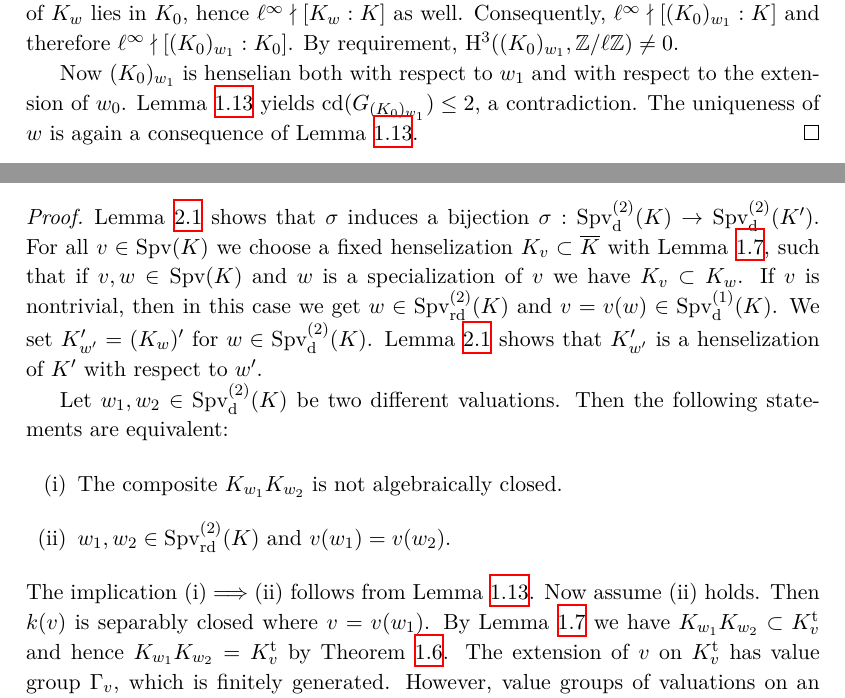
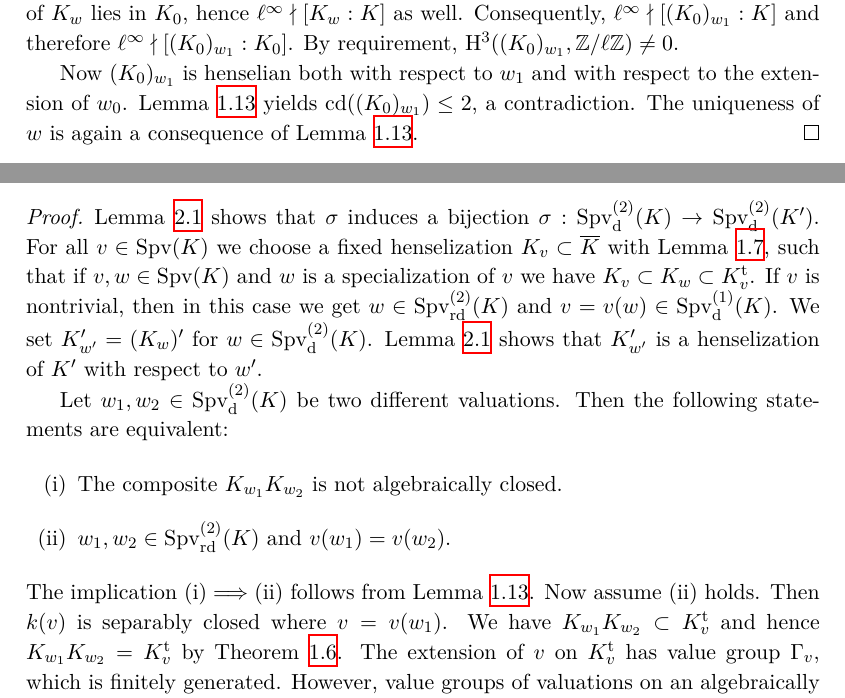
Before and after one commit to yishn/Uni, a LaTeX thesis (Master Thesis/thesis.tex, which reads Master Thesis/synopsis.tex): two parts of pages 18 and 20 of 35, joined at a grey line, cut so that both start at the same text. Compiled offline with XeLaTeX.

Commit message:
More fixes

```diff
--- a/Master Thesis/synopsis.tex
+++ b/Master Thesis/synopsis.tex
@@ -370,7 +370,7 @@ Let $(K_0)_{w_1}$ be a henselization of $K_0$ with respect to $w_1$ and let $K_w
 
 Since $K_0$ is henselian with respect to $w_0$, a conjugate $\tau(K_w)$ for some $\tau\in G_K$ of $K_w$ lies in $K_0$, hence $\ell^\infty\nmid [K_w : K]$ as well. Consequently, $\ell^\infty \nmid [(K_0)_{w_1} : K]$ and therefore $\ell^\infty \nmid [(K_0)_{w_1} : K_0]$. By requirement, $\mathrm{H}^3((K_0)_{w_1}, \mathbb{Z}/\ell\mathbb{Z}) \neq 0$.
 
-Now $(K_0)_{w_1}$ is henselian both with respect to $w_1$ and with respect to the extension of $w_0$. Lemma \ref{2.2} yields $\operatorname{cd}(G_{(K_0)_{w_1}})\leq 2$, a contradiction. The uniqueness of $w$ is again a consequence of Lemma \ref{2.2}.
+Now $(K_0)_{w_1}$ is henselian both with respect to $w_1$ and with respect to the extension of $w_0$. Lemma \ref{2.2} yields $\operatorname{cd}((K_0)_{w_1})\leq 2$, a contradiction. The uniqueness of $w$ is again a consequence of Lemma \ref{2.2}.
 \end{proof}
 
 \chapter{Correspondences}
@@ -408,14 +408,14 @@ which is induced by a unique isomorphism $\varphi_v^\text{s}:k(v')^\text{s}\to k
 \end{lemma}
 
 \begin{proof}
-Lemma \ref{3.1} shows that $\sigma$ induces a bijection $\sigma: \operatorname{Spv}_\text{d}^{(2)}(K)\to \operatorname{Spv}_\text{d}^{(2)}(K')$. For all $v\in\operatorname{Spv}(K)$ we choose a fixed henselization $K_v\subset\overline{K}$ with Lemma \ref{lemma-henselization-specialization}, such that if $v,w\in\operatorname{Spv}(K)$ and $w$ is a specialization of $v$ we have $K_v\subset K_w$. If $v$ is nontrivial, then in this case we get $w\in\operatorname{Spv}_\text{rd}^{(2)}(K)$ and $v=v(w)\in\operatorname{Spv}_\text{d}^{(1)}(K)$. We set $K'_{w'} = (K_w)'$ for $w\in\operatorname{Spv}_\text{d}^{(2)}(K)$. Lemma \ref{3.1} shows that $K'_{w'}$ is a henselization of $K'$ with respect to $w'$.
+Lemma \ref{3.1} shows that $\sigma$ induces a bijection $\sigma: \operatorname{Spv}_\text{d}^{(2)}(K)\to \operatorname{Spv}_\text{d}^{(2)}(K')$. For all $v\in\operatorname{Spv}(K)$ we choose a fixed henselization $K_v\subset\overline{K}$ with Lemma \ref{lemma-henselization-specialization}, such that if $v,w\in\operatorname{Spv}(K)$ and $w$ is a specialization of $v$ we have $K_v\subset K_w\subset K_v^\text{t}$. If $v$ is nontrivial, then in this case we get $w\in\operatorname{Spv}_\text{rd}^{(2)}(K)$ and $v=v(w)\in\operatorname{Spv}_\text{d}^{(1)}(K)$. We set $K'_{w'} = (K_w)'$ for $w\in\operatorname{Spv}_\text{d}^{(2)}(K)$. Lemma \ref{3.1} shows that $K'_{w'}$ is a henselization of $K'$ with respect to $w'$.
 
 Let $w_1,w_2 \in\operatorname{Spv}_\text{d}^{(2)}(K)$ be two different valuations. Then the following statements are equivalent:
 \begin{enumerate}[(i)]
 \item The composite $K_{w_1}K_{w_2}$ is not algebraically closed.
 \item $w_1,w_2\in\operatorname{Spv}_\text{rd}^{(2)}(K)$ and $v(w_1) = v(w_2)$.
 \end{enumerate}
-The implication (i)$\implies$(ii) follows from Lemma \ref{2.2}. Now assume (ii) holds. Then $k(v)$ is separably closed where $v=v(w_1)$. By Lemma \ref{lemma-henselization-specialization} we have $K_{w_1}K_{w_2}\subset K_v^\text{t}$ and hence $K_{w_1}K_{w_2}=K_v^\text{t}$ by Theorem \ref{theorem-absoluteinertia}. The extension of $v$ on $K_v^\text{t}$ has value group $\Gamma_v$, which is finitely generated. However, value groups of valuations on an algebraically closed field are divisible, hence $K_v^\text{t}$ can't be algebraically closed.
+The implication (i)$\implies$(ii) follows from Lemma \ref{2.2}. Now assume (ii) holds. Then $k(v)$ is separably closed where $v=v(w_1)$. We have $K_{w_1}K_{w_2}\subset K_v^\text{t}$ and hence $K_{w_1}K_{w_2}=K_v^\text{t}$ by Theorem \ref{theorem-absoluteinertia}. The extension of $v$ on $K_v^\text{t}$ has value group $\Gamma_v$, which is finitely generated. However, value groups of valuations on an algebraically closed field are divisible, hence $K_v^\text{t}$ can't be algebraically closed.
 
 We have analogous statements (i') and (ii') for $K'$, $w'_1$, $w'_2$ of (i) and (ii) respectively. The equivalence of the corresponding statements holds for $K'$ as well. Now (i) and (i') are equivalent, because:
 \[\sigma\big(G_{K_{w_1}K_{w_2}}\big) = \sigma\big(G_{K_{w_1}}\cap G_{K_{w_2}}\big) = G_{K'_{w'_1}}\cap G_{K'_{w'_2}} = G_{K'_{w'_1}K'_{w'_2}} \]
```
Also changed, not shown: Master Thesis/synopsis.tex (6 more changed lines).
